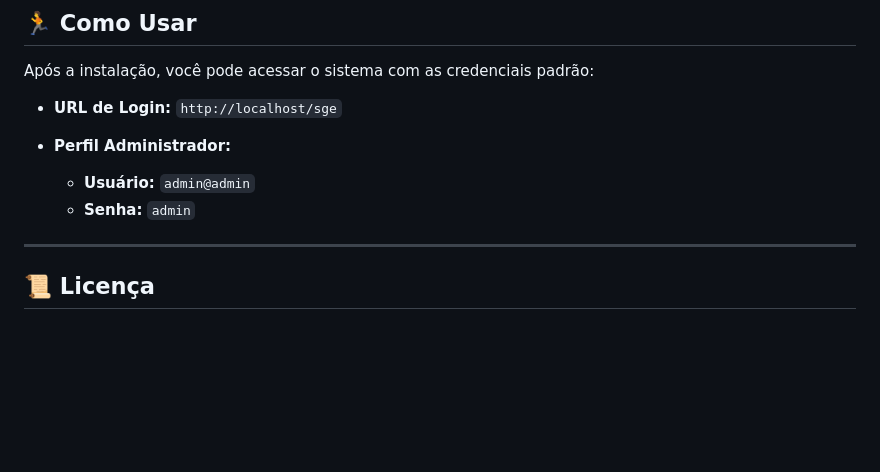
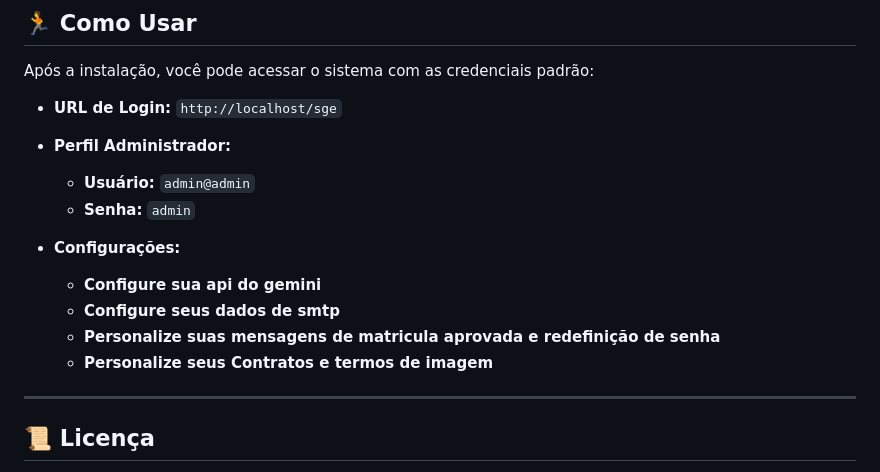
Before and after one commit to nyshimura/SGE, a Markdown page: README.md, the part around the change. GitHub-like rendering; blank space fills up the shorter version.

Commit message:
Add configuration section to README
Added configuration instructions for Gemini API and SMTP.

```diff
--- a/README.md
+++ b/README.md
@@ -89,6 +89,12 @@ Após a instalação, você pode acessar o sistema com as credenciais padrão:
     * **Usuário:** `admin@admin`
     * **Senha:** `admin`
 
+* **Configurações:**
+  * **Configure sua api do gemini**
+  * **Configure seus dados de smtp**
+  * **Personalize suas mensagens de matricula aprovada e redefinição de senha**
+  * **Personalize seus Contratos e termos de imagem**
+
 
 
 ---
```
